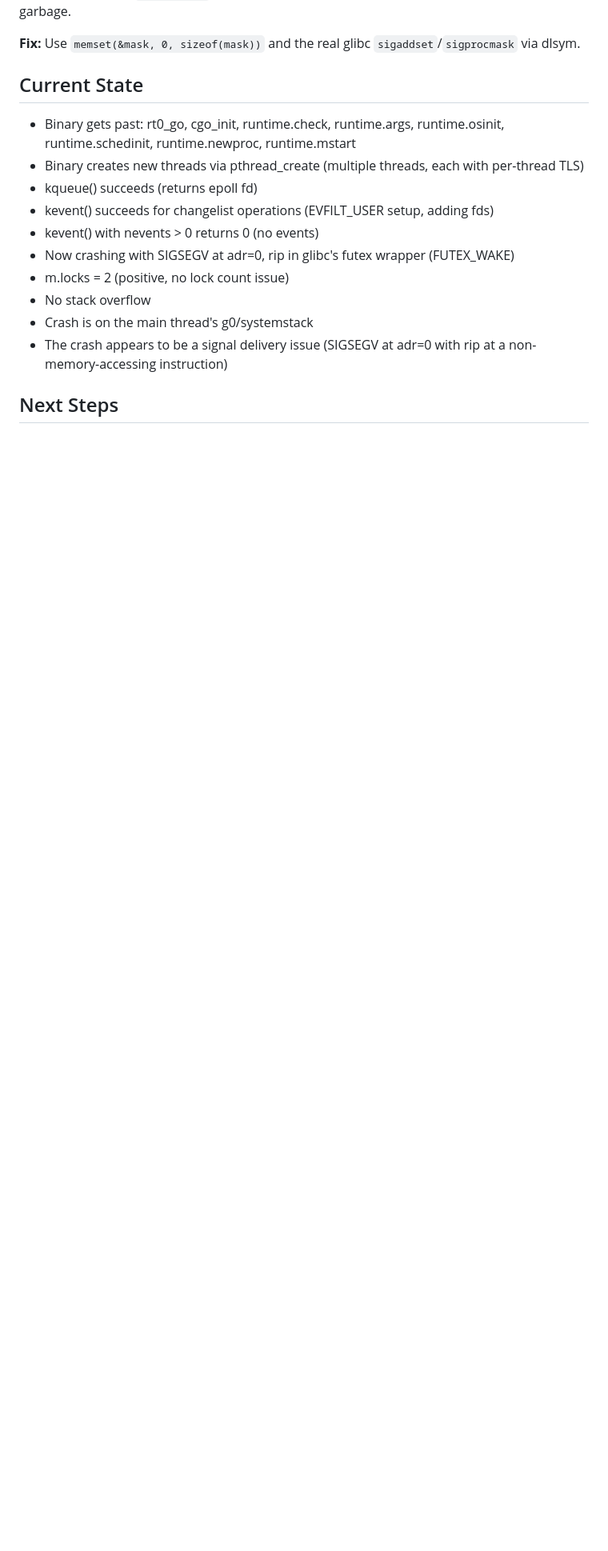
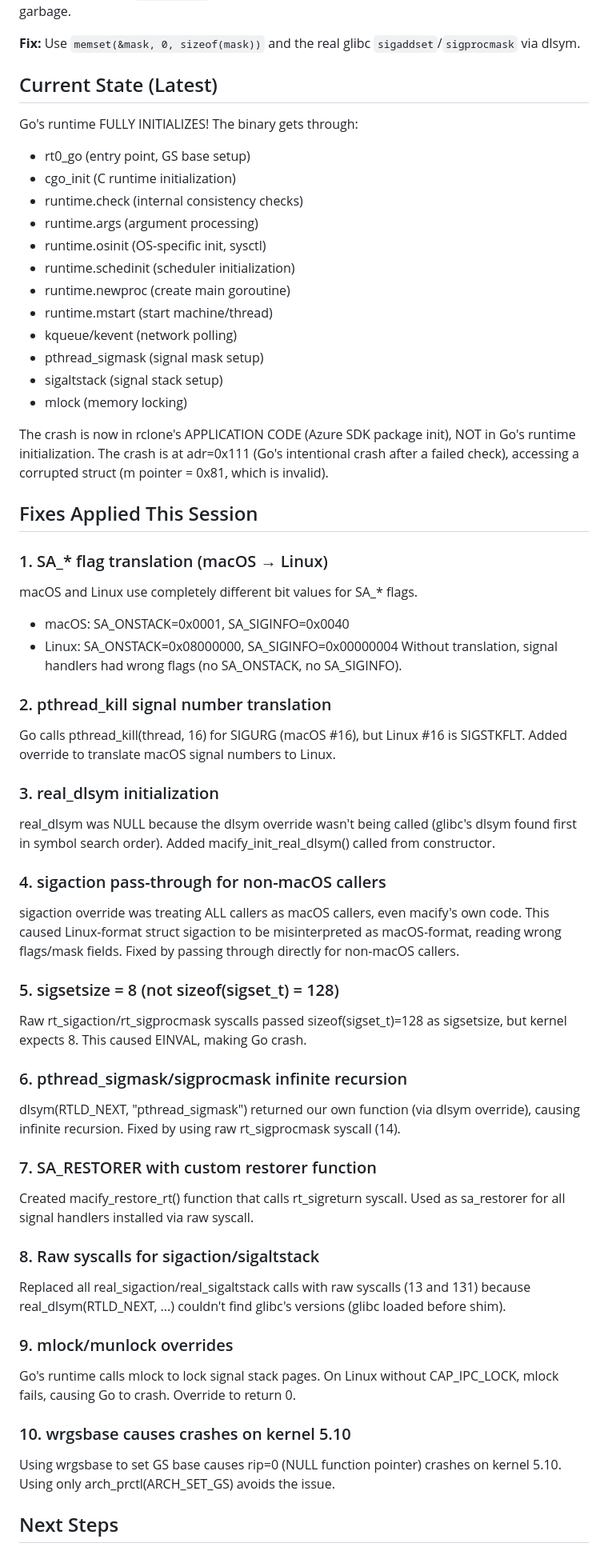
Before and after one commit to os-guy-original/mac-ify, a Markdown page: worklog.md, the part around one of its changes. Shown at 80% size. Drawn GitHub-style; blank space fills up the shorter version.

Commit message:
docs: update worklog with session progress

```diff
--- a/worklog.md
+++ b/worklog.md
@@ -35,16 +35,73 @@ Get `rclone_macos` (a macOS Go binary) to run on Linux via the macify translatio
 
 **Fix:** Use `memset(&mask, 0, sizeof(mask))` and the real glibc `sigaddset`/`sigprocmask` via dlsym.
 
-## Current State
-- Binary gets past: rt0_go, cgo_init, runtime.check, runtime.args, runtime.osinit, runtime.schedinit, runtime.newproc, runtime.mstart
-- Binary creates new threads via pthread_create (multiple threads, each with per-thread TLS)
-- kqueue() succeeds (returns epoll fd)
-- kevent() succeeds for changelist operations (EVFILT_USER setup, adding fds)
-- kevent() with nevents > 0 returns 0 (no events)
-- Now crashing with SIGSEGV at adr=0, rip in glibc's futex wrapper (FUTEX_WAKE)
-- m.locks = 2 (positive, no lock count issue)
-- No stack overflow
-- Crash is on the main thread's g0/systemstack
-- The crash appears to be a signal delivery issue (SIGSEGV at adr=0 with rip at a non-memory-accessing instruction)
+## Current State (Latest)
+Go's runtime FULLY INITIALIZES! The binary gets through:
+- rt0_go (entry point, GS base setup)
+- cgo_init (C runtime initialization)
+- runtime.check (internal consistency checks)
+- runtime.args (argument processing)
+- runtime.osinit (OS-specific init, sysctl)
+- runtime.schedinit (scheduler initialization)
+- runtime.newproc (create main goroutine)
+- runtime.mstart (start machine/thread)
+- kqueue/kevent (network polling)
+- pthread_sigmask (signal mask setup)
+- sigaltstack (signal stack setup)
+- mlock (memory locking)
+
+The crash is now in rclone's APPLICATION CODE (Azure SDK package init),
+NOT in Go's runtime initialization. The crash is at adr=0x111 (Go's
+intentional crash after a failed check), accessing a corrupted struct
+(m pointer = 0x81, which is invalid).
+
+## Fixes Applied This Session
+
+### 1. SA_* flag translation (macOS → Linux)
+macOS and Linux use completely different bit values for SA_* flags.
+- macOS: SA_ONSTACK=0x0001, SA_SIGINFO=0x0040
+- Linux: SA_ONSTACK=0x08000000, SA_SIGINFO=0x00000004
+Without translation, signal handlers had wrong flags (no SA_ONSTACK, no SA_SIGINFO).
+
+### 2. pthread_kill signal number translation
+Go calls pthread_kill(thread, 16) for SIGURG (macOS #16), but Linux #16
+is SIGSTKFLT. Added override to translate macOS signal numbers to Linux.
+
+### 3. real_dlsym initialization
+real_dlsym was NULL because the dlsym override wasn't being called (glibc's
+dlsym found first in symbol search order). Added macify_init_real_dlsym()
+called from constructor.
+
+### 4. sigaction pass-through for non-macOS callers
+sigaction override was treating ALL callers as macOS callers, even macify's
+own code. This caused Linux-format struct sigaction to be misinterpreted as
+macOS-format, reading wrong flags/mask fields. Fixed by passing through
+directly for non-macOS callers.
+
+### 5. sigsetsize = 8 (not sizeof(sigset_t) = 128)
+Raw rt_sigaction/rt_sigprocmask syscalls passed sizeof(sigset_t)=128 as
+sigsetsize, but kernel expects 8. This caused EINVAL, making Go crash.
+
+### 6. pthread_sigmask/sigprocmask infinite recursion
+dlsym(RTLD_NEXT, "pthread_sigmask") returned our own function (via dlsym
+override), causing infinite recursion. Fixed by using raw rt_sigprocmask
+syscall (14).
+
+### 7. SA_RESTORER with custom restorer function
+Created macify_restore_rt() function that calls rt_sigreturn syscall.
+Used as sa_restorer for all signal handlers installed via raw syscall.
+
+### 8. Raw syscalls for sigaction/sigaltstack
+Replaced all real_sigaction/real_sigaltstack calls with raw syscalls
+(13 and 131) because real_dlsym(RTLD_NEXT, ...) couldn't find glibc's
+versions (glibc loaded before shim).
+
+### 9. mlock/munlock overrides
+Go's runtime calls mlock to lock signal stack pages. On Linux without
+CAP_IPC_LOCK, mlock fails, causing Go to crash. Override to return 0.
+
+### 10. wrgsbase causes crashes on kernel 5.10
+Using wrgsbase to set GS base causes rip=0 (NULL function pointer) crashes
+on kernel 5.10. Using only arch_prctl(ARCH_SET_GS) avoids the issue.
 
 ## Next Steps
```
Also changed, not shown: other parts of worklog.md (+6 -14 lines).
